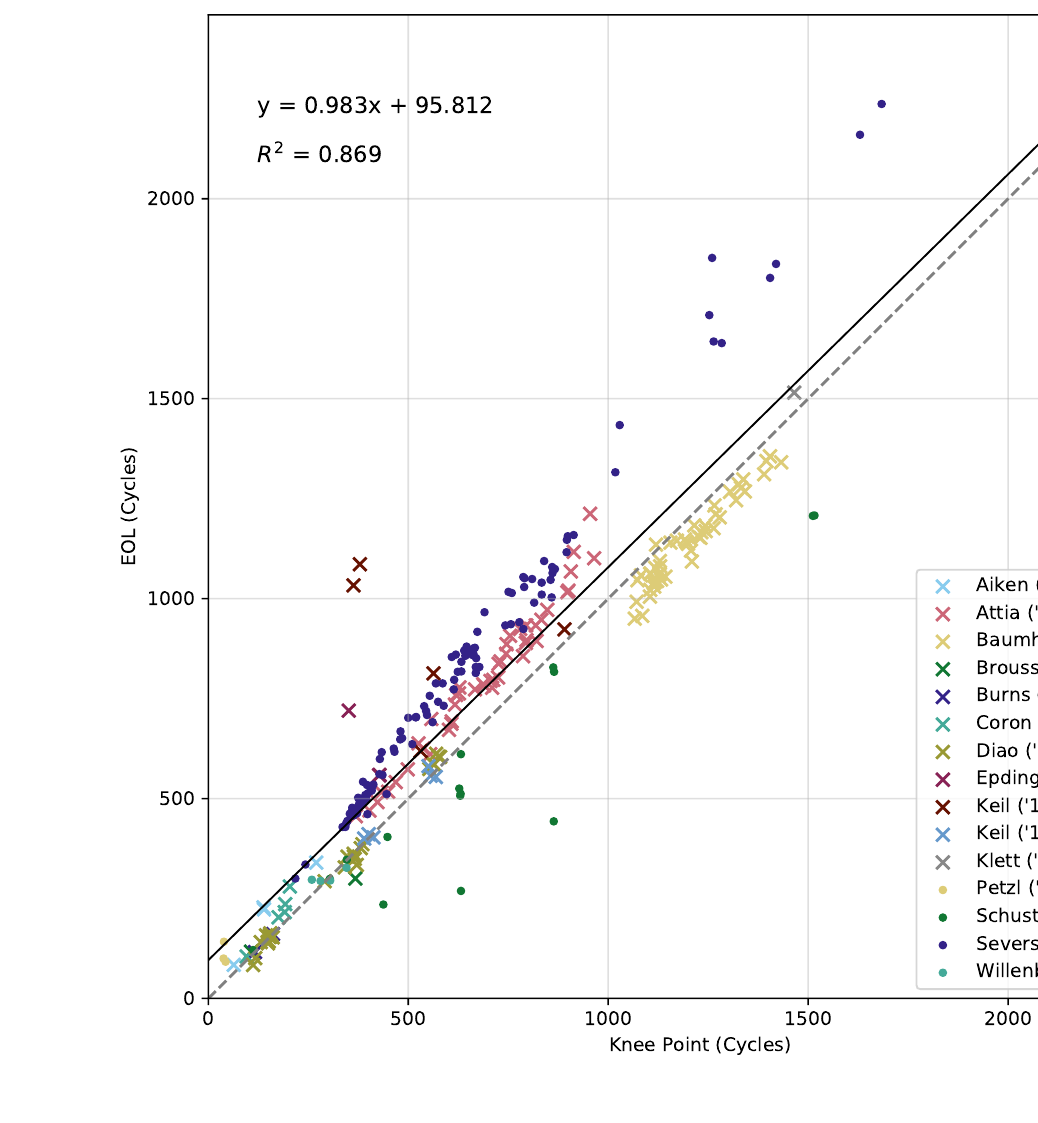
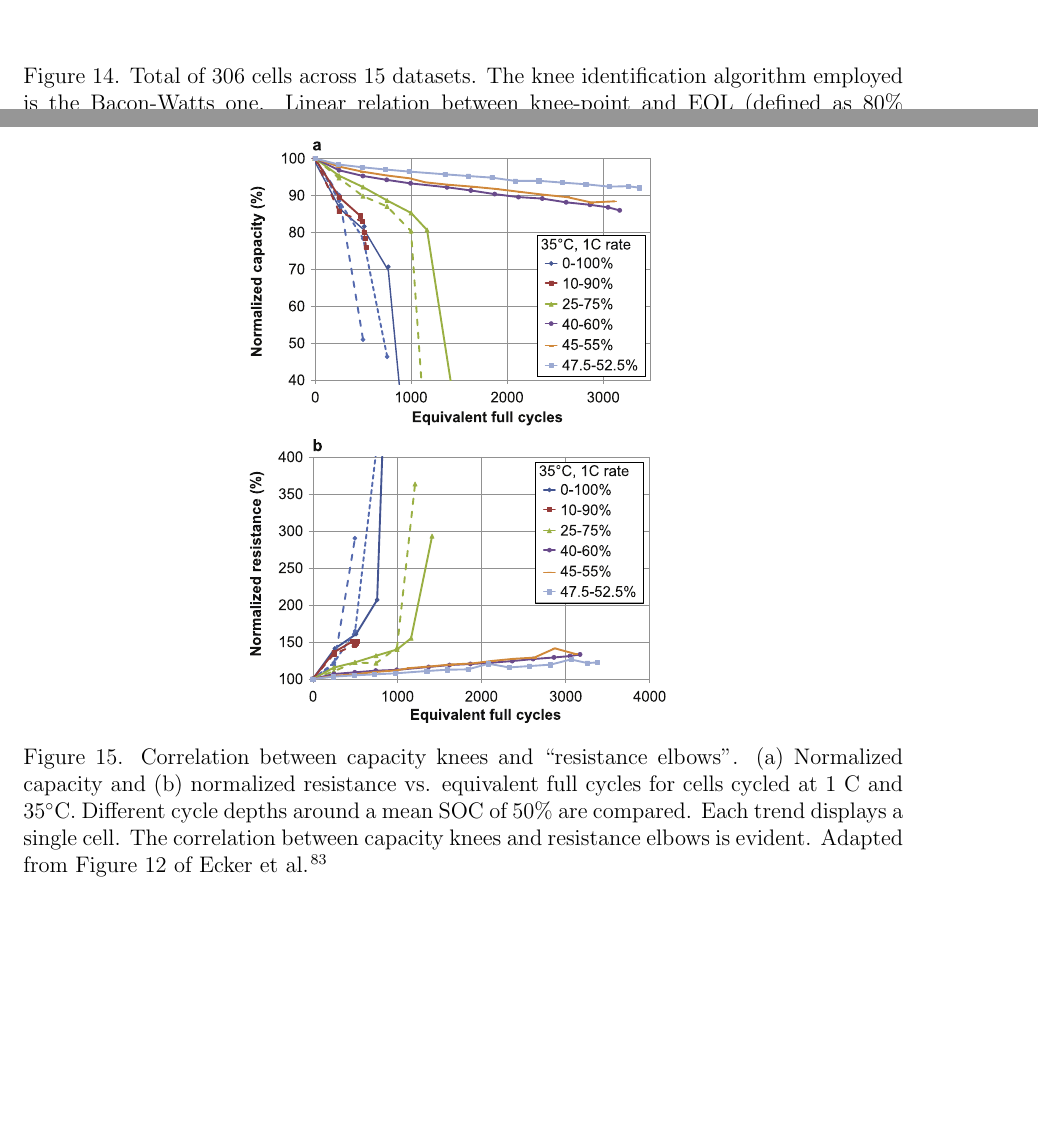
Before and after one commit to valentinsulzer/kneepoint-review, a LaTeX paper (main.tex): part of page 41 of 64 before the commit and two parts of pages 41 and 42 of 65 after it, the two joined at a grey line, cut at the place of the change, the shorter picture padded with empty space. Compiled offline with pdfLaTeX.

Commit message:
Updates from Overleaf

```diff
--- a/main.tex
+++ b/main.tex
@@ -594,14 +595,13 @@ This observation is supported by the fact that many aging studies have shown tha
 
 \begin{figure}[ht]
 \centering
-% \begin{subfigure}{.5\textwidth}
-%   \centering
-\includegraphics[scale=1.0]{figures/AcrossDatasetsknee-to-EOL}
-%   \caption{Linear regression of knee-point to EOL point}
-  \label{fig:kneepoint2EOL}
-% \end{subfigure}%
-\caption{Total of 306 cells across 15 datasets. The knee identification algorithm employed is the Bacon-Watts one. Linear relation between knee-point and EOL (defined as 80\% capacity).}
-\label{fig:knees2EOL}
+\includegraphics[scale=1.0]{figures/ecker_capacity_vs_dcr.eps}
+\caption{Correlation between capacity knees and ``resistance elbows''.
+(a) Normalized capacity and (b) normalized resistance vs. equivalent full cycles for cells cycled at 1 C and 35$^{\circ}$C.
+Different cycle depths around a mean SOC of 50\% are compared. Each trend displays a single cell. The correlation between capacity knees and resistance elbows is evident.
+Adapted from Figure 12 of Ecker et al.\cite{ecker_calendar_2014}
+}
+\label{fig:ecker_capacity_and_resistance}
 \end{figure}
 
 \newgeometry{margin=2.5cm} % modify this if you need even more space
```
Also changed, not shown: main.tex (37 more changed lines).
